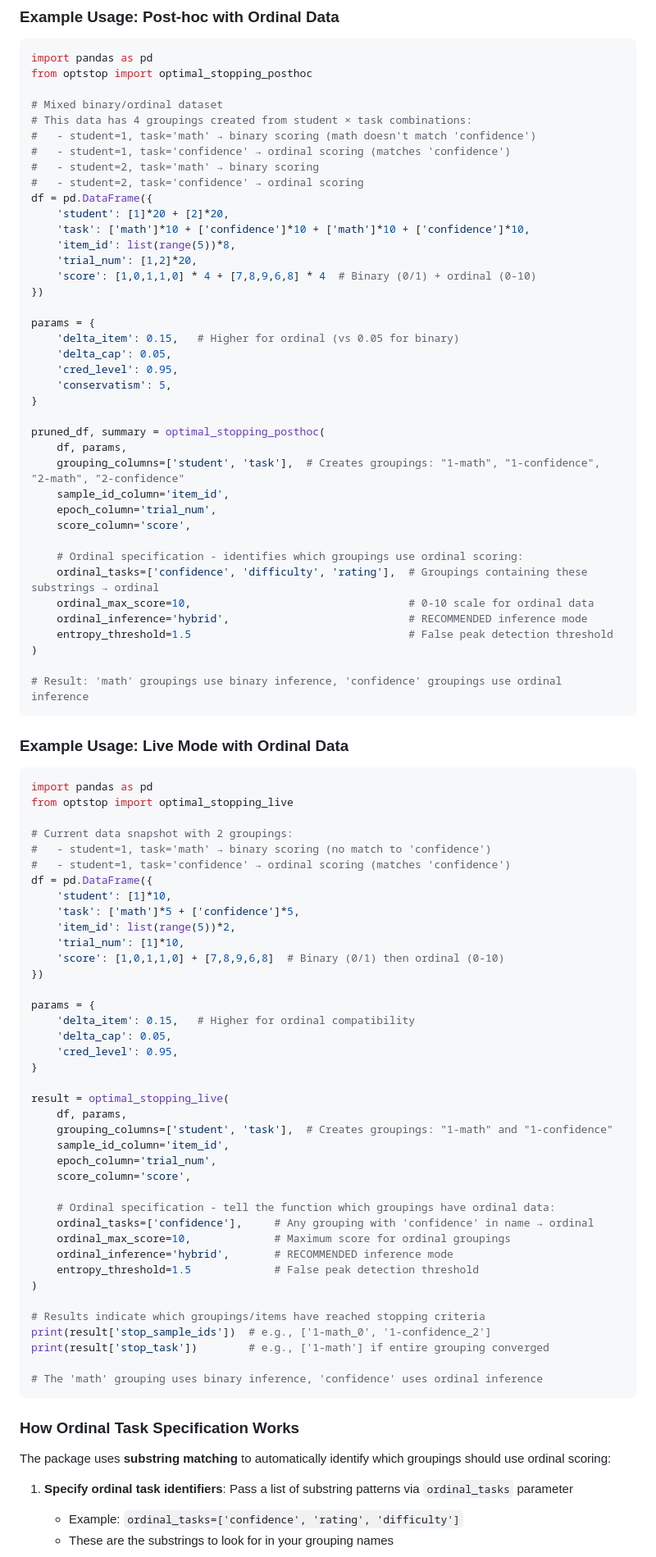
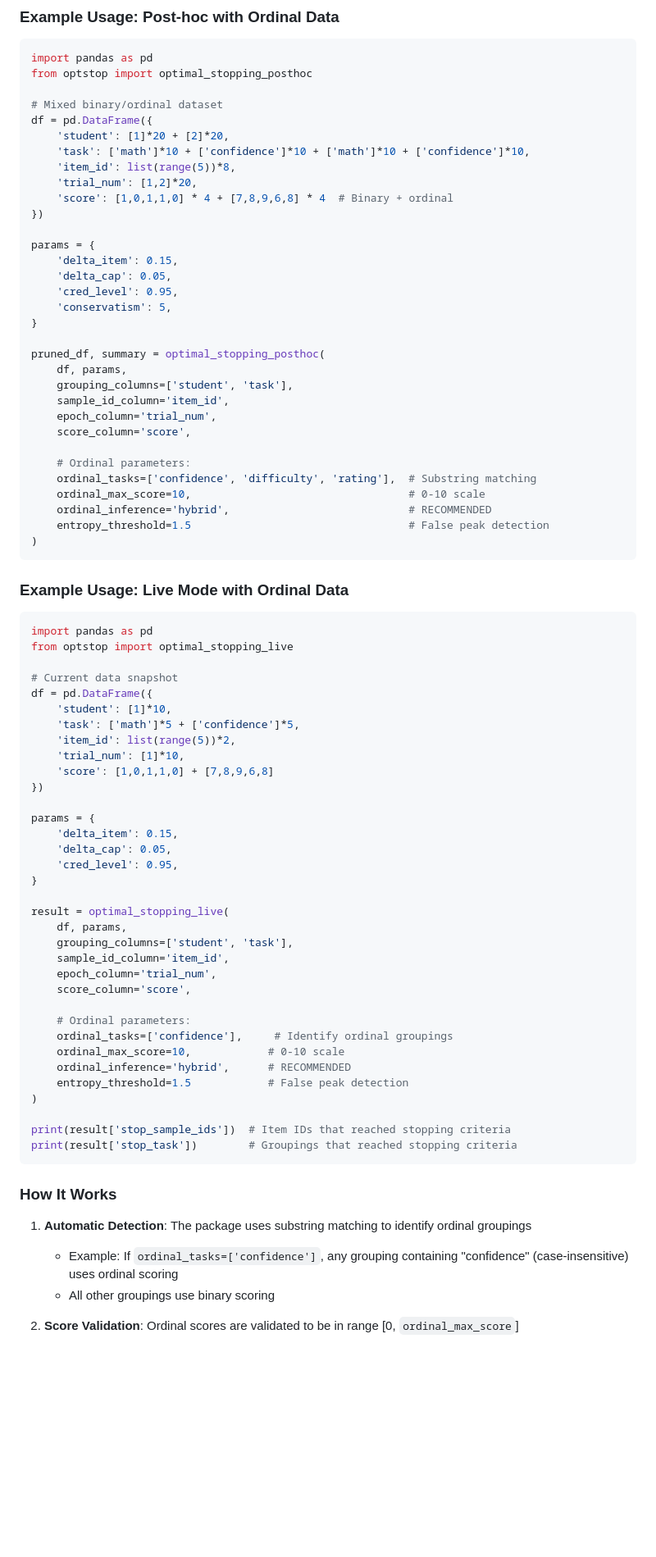
Before and after one commit to UKGovernmentBEIS/optstop, a Markdown page: README.md, the part around the change printed below. Shown: that part at 82% size. Drawn GitHub-style; blank space fills up the shorter version.

Commit message:
Minor readme tweak

````diff
--- a/README.md
+++ b/README.md
@@ -159,21 +159,16 @@ import pandas as pd
 from optstop import optimal_stopping_posthoc
 
 # Mixed binary/ordinal dataset
-# This data has 4 groupings created from student × task combinations:
-#   - student=1, task='math' → binary scoring (math doesn't match 'confidence')
-#   - student=1, task='confidence' → ordinal scoring (matches 'confidence')
-#   - student=2, task='math' → binary scoring
-#   - student=2, task='confidence' → ordinal scoring
 df = pd.DataFrame({
     'student': [1]*20 + [2]*20,
     'task': ['math']*10 + ['confidence']*10 + ['math']*10 + ['confidence']*10,
     'item_id': list(range(5))*8,
     'trial_num': [1,2]*20,
-    'score': [1,0,1,1,0] * 4 + [7,8,9,6,8] * 4  # Binary (0/1) + ordinal (0-10)
+    'score': [1,0,1,1,0] * 4 + [7,8,9,6,8] * 4  # Binary + ordinal
 })
 
 params = {
-    'delta_item': 0.15,   # Higher for ordinal (vs 0.05 for binary)
+    'delta_item': 0.15,
     'delta_cap': 0.05,
     'cred_level': 0.95,
     'conservatism': 5,
@@ -181,19 +176,17 @@ params = {
 
 pruned_df, summary = optimal_stopping_posthoc(
     df, params,
-    grouping_columns=['student', 'task'],  # Creates groupings: "1-math", "1-confidence", "2-math", "2-confidence"
+    grouping_columns=['student', 'task'],
     sample_id_column='item_id',
     epoch_column='trial_num',
     score_column='score',
 
-    # Ordinal specification - identifies which groupings use ordinal scoring:
-    ordinal_tasks=['confidence', 'difficulty', 'rating'],  # Groupings containing these substrings → ordinal
-    ordinal_max_score=10,                                  # 0-10 scale for ordinal data
-    ordinal_inference='hybrid',                            # RECOMMENDED inference mode
-    entropy_threshold=1.5                                  # False peak detection threshold
+    # Ordinal parameters:
+    ordinal_tasks=['confidence', 'difficulty', 'rating'],  # Substring matching
+    ordinal_max_score=10,                                  # 0-10 scale
+    ordinal_inference='hybrid',                            # RECOMMENDED
+    entropy_threshold=1.5                                  # False peak detection
 )
-
-# Result: 'math' groupings use binary inference, 'confidence' groupings use ordinal inference
 ```
 
 ### Example Usage: Live Mode with Ordinal Data
@@ -202,49 +195,44 @@ pruned_df, summary = optimal_stopping_posthoc(
 import pandas as pd
 from optstop import optimal_stopping_live
 
-# Current data snapshot with 2 groupings:
-#   - student=1, task='math' → binary scoring (no match to 'confidence')
-#   - student=1, task='confidence' → ordinal scoring (matches 'confidence')
+# Current data snapshot
 df = pd.DataFrame({
     'student': [1]*10,
     'task': ['math']*5 + ['confidence']*5,
     'item_id': list(range(5))*2,
     'trial_num': [1]*10,
-    'score': [1,0,1,1,0] + [7,8,9,6,8]  # Binary (0/1) then ordinal (0-10)
+    'score': [1,0,1,1,0] + [7,8,9,6,8]
 })
 
 params = {
-    'delta_item': 0.15,   # Higher for ordinal compatibility
+    'delta_item': 0.15,
     'delta_cap': 0.05,
     'cred_level': 0.95,
 }
 
 result = optimal_stopping_live(
     df, params,
-    grouping_columns=['student', 'task'],  # Creates groupings: "1-math" and "1-confidence"
+    grouping_columns=['student', 'task'],
     sample_id_column='item_id',
     epoch_column='trial_num',
     score_column='score',
 
-    # Ordinal specification - tell the function which groupings have ordinal data:
-    ordinal_tasks=['confidence'],     # Any grouping with 'confidence' in name → ordinal
-    ordinal_max_score=10,             # Maximum score for ordinal groupings
-    ordinal_inference='hybrid',       # RECOMMENDED inference mode
-    entropy_threshold=1.5             # False peak detection threshold
+    # Ordinal parameters:
+    ordinal_tasks=['confidence'],     # Identify ordinal groupings
+    ordinal_max_score=10,            # 0-10 scale
+    ordinal_inference='hybrid',      # RECOMMENDED
+    entropy_threshold=1.5            # False peak detection
 )
 
-# Results indicate which groupings/items have reached stopping criteria
-print(result['stop_sample_ids'])  # e.g., ['1-math_0', '1-confidence_2']
-print(result['stop_task'])        # e.g., ['1-math'] if entire grouping converged
-
-# The 'math' grouping uses binary inference, 'confidence' uses ordinal inference
+print(result['stop_sample_ids'])  # Item IDs that reached stopping criteria
+print(result['stop_task'])        # Groupings that reached stopping criteria
 ```
 
-### How Ordinal Task Specification Works
+### How It Works
 
-The package uses **substring matching** to automatically identify which groupings should use ordinal scoring:
+1. **Automatic Detection**: The package uses substring matching to identify ordinal groupings
+   - Example: If `ordinal_tasks=['confidence']`, any grouping containing "confidence" (case-insensitive) uses ordinal scoring
+   - All other groupings use binary scoring
 
-1. **Specify ordinal task identifiers**: Pass a list of substring patterns via `ordinal_tasks` parameter
-   - Example: `ordinal_tasks=['confidence', 'rating', 'difficulty']`
-   - These are the substrings to look for in your grouping names
+2. **Score Validation**: Ordinal scores are validated to be in range [0, `ordinal_max_score`]
 
````
Also changed, not shown: other parts of README.md (+60 -100 lines).
